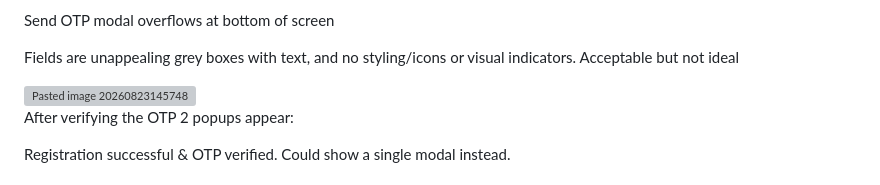
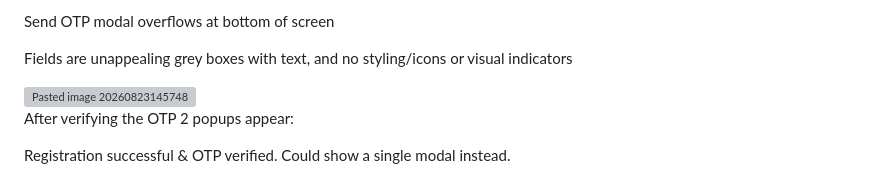
Before and after one commit to nbukhari1996/nbukhari1996.github.io, a Markdown page: Hader.md, the part around the change. Rendered like a GitHub page; grey boxes are pictures that could not be loaded.

```diff
--- a/Hader.md
+++ b/Hader.md
@@ -40,7 +40,7 @@ One UI version: 8.0
 
 Send OTP modal overflows at bottom of screen
 
-Fields are unappealing grey boxes with text, and no styling/icons or visual indicators. Acceptable but not ideal
+Fields are unappealing grey boxes with text, and no styling/icons or visual indicators
 
 <img width="348" height="773" alt="Pasted image 20260823145748" src="https://github.com/user-attachments/assets/390316cb-4785-417a-8701-d48401b3b066" />
 
```
